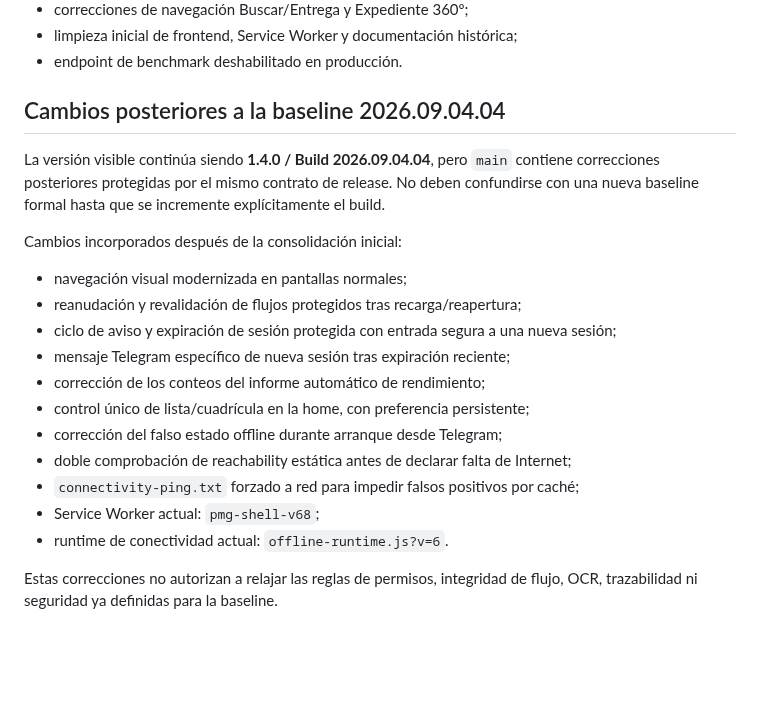
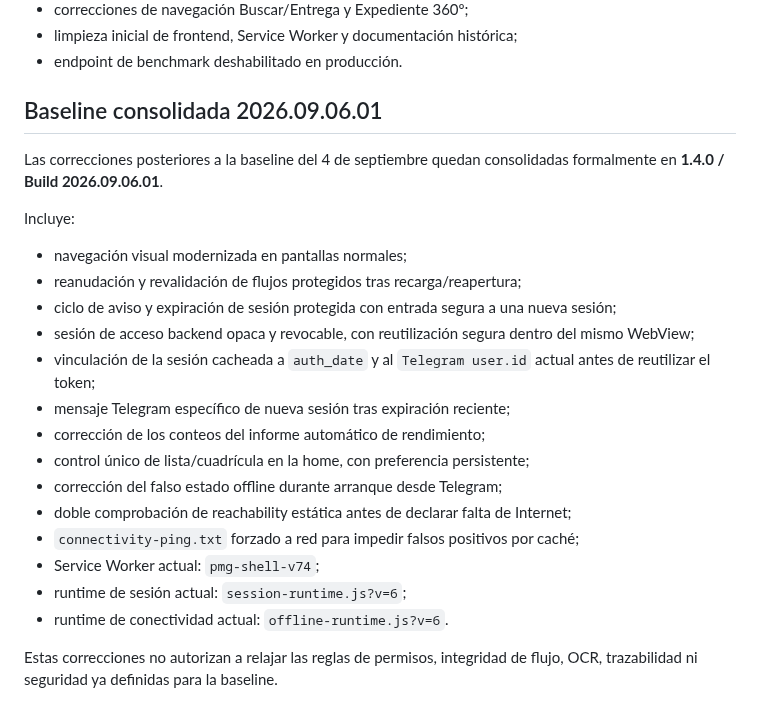
Before and after one commit to jdlc86/MartinGallardo_GPS, a Markdown page: docs/STABLE_RELEASE.md, the part around the change. Drawn GitHub-style; blank space fills up the shorter version.

Commit message:
docs: consolidate Sep 6 stable baseline

```diff
--- a/docs/STABLE_RELEASE.md
+++ b/docs/STABLE_RELEASE.md
@@ -215,22 +215,25 @@ Cambios incorporados respecto a la baseline anterior:
 - endpoint de benchmark deshabilitado en producción.
 
 <!-- PMG-POST-BASELINE-2026-09-06:START -->
-## Cambios posteriores a la baseline 2026.09.04.04
+## Baseline consolidada 2026.09.06.01
 
-La versión visible continúa siendo **1.4.0 / Build 2026.09.04.04**, pero `main` contiene correcciones posteriores protegidas por el mismo contrato de release. No deben confundirse con una nueva baseline formal hasta que se incremente explícitamente el build.
+Las correcciones posteriores a la baseline del 4 de septiembre quedan consolidadas formalmente en **1.4.0 / Build 2026.09.06.01**.
 
-Cambios incorporados después de la consolidación inicial:
+Incluye:
 
 - navegación visual modernizada en pantallas normales;
 - reanudación y revalidación de flujos protegidos tras recarga/reapertura;
 - ciclo de aviso y expiración de sesión protegida con entrada segura a una nueva sesión;
+- sesión de acceso backend opaca y revocable, con reutilización segura dentro del mismo WebView;
+- vinculación de la sesión cacheada a `auth_date` y al `Telegram user.id` actual antes de reutilizar el token;
 - mensaje Telegram específico de nueva sesión tras expiración reciente;
 - corrección de los conteos del informe automático de rendimiento;
 - control único de lista/cuadrícula en la home, con preferencia persistente;
 - corrección del falso estado offline durante arranque desde Telegram;
 - doble comprobación de reachability estática antes de declarar falta de Internet;
 - `connectivity-ping.txt` forzado a red para impedir falsos positivos por caché;
-- Service Worker actual: `pmg-shell-v68`;
+- Service Worker actual: `pmg-shell-v74`;
+- runtime de sesión actual: `session-runtime.js?v=6`;
 - runtime de conectividad actual: `offline-runtime.js?v=6`.
 
 Estas correcciones no autorizan a relajar las reglas de permisos, integridad de flujo, OCR, trazabilidad ni seguridad ya definidas para la baseline.
```
